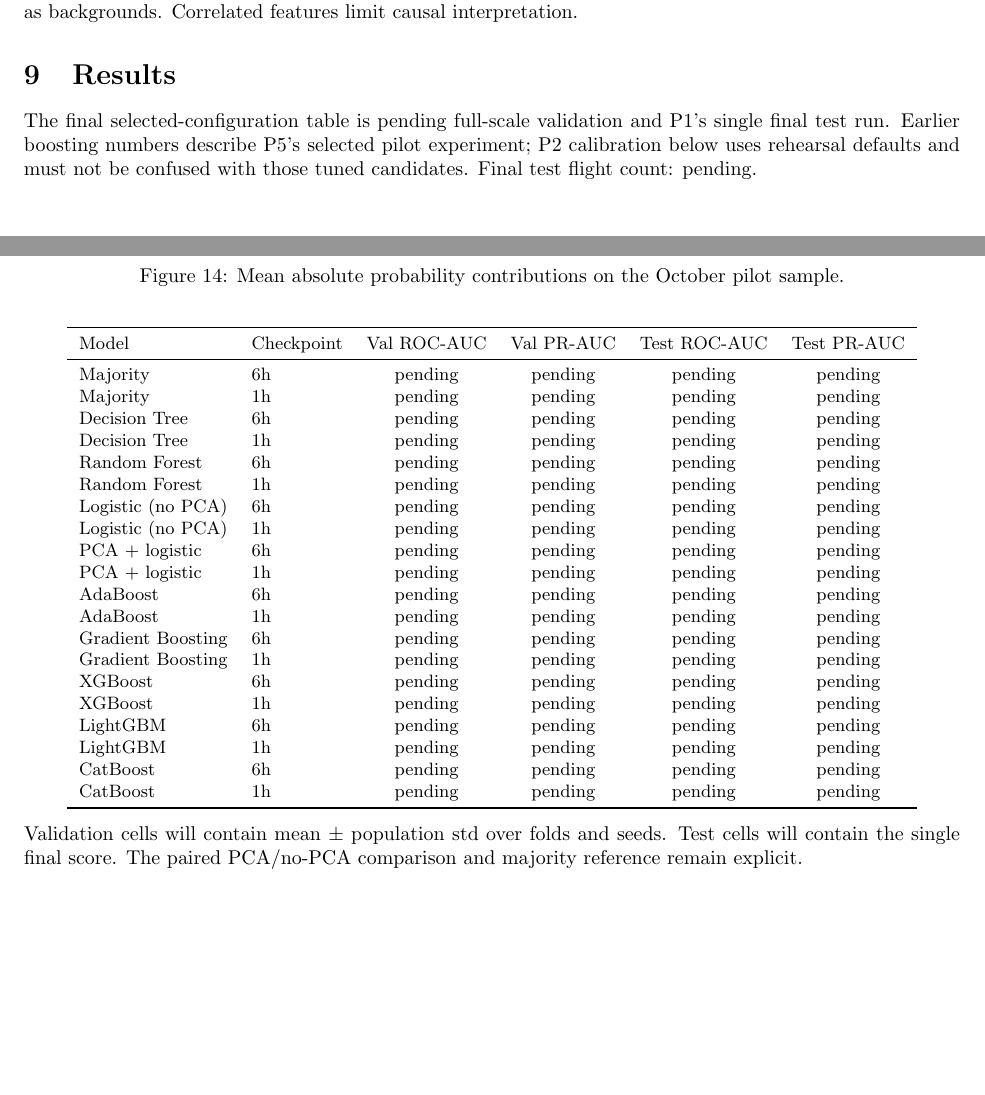
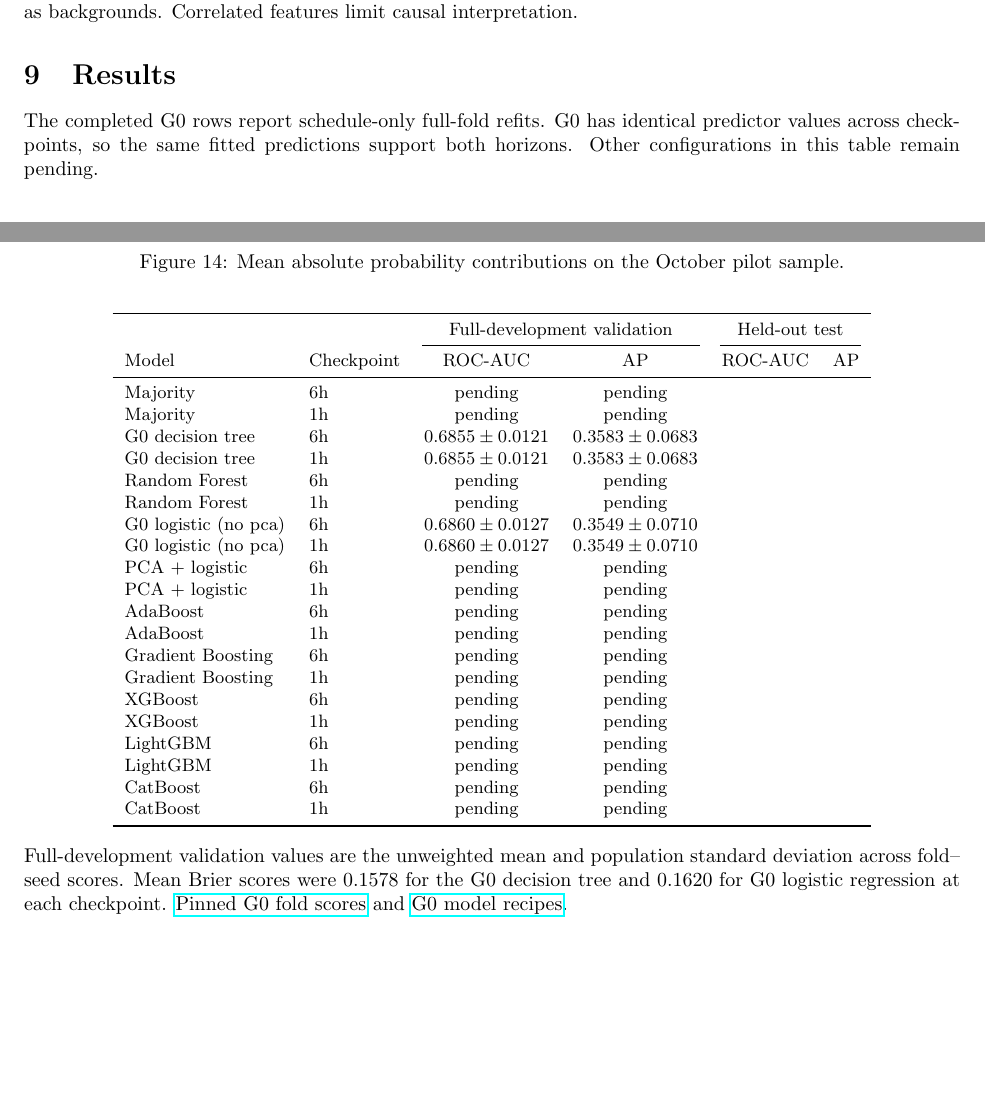
Before and after one commit to oki-dokii/Flight-Departure-Delay-Prediction-, a LaTeX document (reports/report.tex): two parts of pages 11 and 13 of 17, joined at a grey line, cut so that both start at the same text, the shorter picture padded with empty space. Compiled offline with pdfLaTeX.

Commit message:
Report completed G0 validation scores and leave test cells blank

```diff
--- a/reports/report.tex
+++ b/reports/report.tex
@@ -245,33 +245,44 @@ The operational comparison covers all ten model configurations at 5\%, 10\% and
 \caption{Mean absolute probability contributions on the October pilot sample.}
 \end{figure}
 \section{Results}
-The final selected-configuration table is pending full-scale validation and P1's single final test run. Earlier boosting numbers describe P5's selected pilot experiment; P2 calibration below uses rehearsal defaults and must not be confused with those tuned candidates. Final test flight count: pending.
+The completed G0 rows report schedule-only full-fold refits. G0 has identical
+predictor values across checkpoints, so the same fitted predictions support
+both horizons. Other configurations in this table remain pending.
+
 \begin{center}\small
 \begin{tabular}{llcccc}\toprule
-Model & Checkpoint & Val ROC-AUC & Val PR-AUC & Test ROC-AUC & Test PR-AUC \\
+ & & \multicolumn{2}{c}{Full-development validation} & \multicolumn{2}{c}{Held-out test} \\
+\cmidrule(lr){3-4}\cmidrule(lr){5-6}
+Model & Checkpoint & ROC-AUC & AP & ROC-AUC & AP \\
 \midrule
-Majority & 6h & pending & pending & pending & pending \\
-Majority & 1h & pending & pending & pending & pending \\
-Decision Tree & 6h & pending & pending & pending & pending \\
-Decision Tree & 1h & pending & pending & pending & pending \\
-Random Forest & 6h & pending & pending & pending & pending \\
-Random Forest & 1h & pending & pending & pending & pending \\
-Logistic (no PCA) & 6h & pending & pending & pending & pending \\
-Logistic (no PCA) & 1h & pending & pending & pending & pending \\
-PCA + logistic & 6h & pending & pending & pending & pending \\
-PCA + logistic & 1h & pending & pending & pending & pending \\
-AdaBoost & 6h & pending & pending & pending & pending \\
-AdaBoost & 1h & pending & pending & pending & pending \\
-Gradient Boosting & 6h & pending & pending & pending & pending \\
-Gradient Boosting & 1h & pending & pending & pending & pending \\
-XGBoost & 6h & pending & pending & pending & pending \\
-XGBoost & 1h & pending & pending & pending & pending \\
-LightGBM & 6h & pending & pending & pending & pending \\
-LightGBM & 1h & pending & pending & pending & pending \\
-CatBoost & 6h & pending & pending & pending & pending \\
-CatBoost & 1h & pending & pending & pending & pending \\
+Majority & 6h & pending & pending &  &  \\
+Majority & 1h & pending & pending &  &  \\
+G0 decision tree & 6h & \(0.6855\pm0.0121\) & \(0.3583\pm0.0683\) &  &  \\
+G0 decision tree & 1h & \(0.6855\pm0.0121\) & \(0.3583\pm0.0683\) &  &  \\
+Random Forest & 6h & pending & pending &  &  \\
+Random Forest & 1h & pending & pending &  &  \\
+G0 logistic (no pca) & 6h & \(0.6860\pm0.0127\) & \(0.3549\pm0.0710\) &  &  \\
+G0 logistic (no pca) & 1h & \(0.6860\pm0.0127\) & \(0.3549\pm0.0710\) &  &  \\
+PCA + logistic & 6h & pending & pending &  &  \\
+PCA + logistic & 1h & pending & pending &  &  \\
+AdaBoost & 6h & pending & pending &  &  \\
+AdaBoost & 1h & pending & pending &  &  \\
+Gradient Boosting & 6h & pending & pending &  &  \\
+Gradient Boosting & 1h & pending & pending &  &  \\
+XGBoost & 6h & pending & pending &  &  \\
+XGBoost & 1h & pending & pending &  &  \\
+LightGBM & 6h & pending & pending &  &  \\
+LightGBM & 1h & pending & pending &  &  \\
+CatBoost & 6h & pending & pending &  &  \\
+CatBoost & 1h & pending & pending &  &  \\
 \bottomrule\end{tabular}\end{center}
-Validation cells will contain mean $\pm$ population std over folds and seeds. Test cells will contain the single final score. The paired PCA/no-PCA comparison and majority reference remain explicit.
+Full-development validation values are the unweighted mean and population
+standard deviation across fold--seed scores. Mean Brier scores were 0.1578
+for the G0 decision tree and 0.1620 for G0 logistic regression at each
+checkpoint.
+\href{https://github.com/oki-dokii/Flight-Departure-Delay-Prediction-/blob/4780bd7c656e486e4710066c89c7601de3d15b7b/reports/p4_phase_b_full/G0/verified_full_fold_runs.csv}{Pinned G0 fold scores}
+and
+\href{https://github.com/oki-dokii/Flight-Departure-Delay-Prediction-/blob/4780bd7c656e486e4710066c89c7601de3d15b7b/reports/p4_phase_b_full/G0/verified_full_fold_recipes.json}{G0 model recipes}.
 \section{Extra analysis}
 \subsection{P2: temporal drift (development only)}
 Full eligible validation late rates are 28.44\%, 22.55\%, 16.56\% and 19.35\% for July--October, versus 20.98\%, 22.12\%, 22.24\% and 21.65\% in their own training windows. A Kitagawa decomposition over carrier by origin-local six-hour scheduled band attributes respectively -0.040, -0.142, -0.227 and -0.030 percentage points to composition change, and +7.507, +0.575, -5.457 and -2.275 points to within-cell rate change. Unsupported cells carry the observed rate across periods, assigning their contribution to composition; all supports/masses are exported. This is descriptive, not causal.
```
